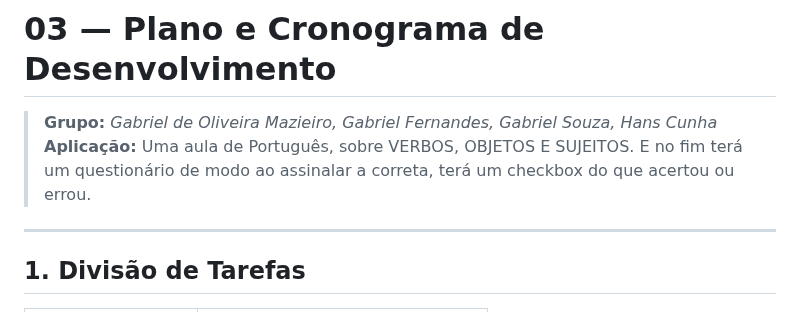
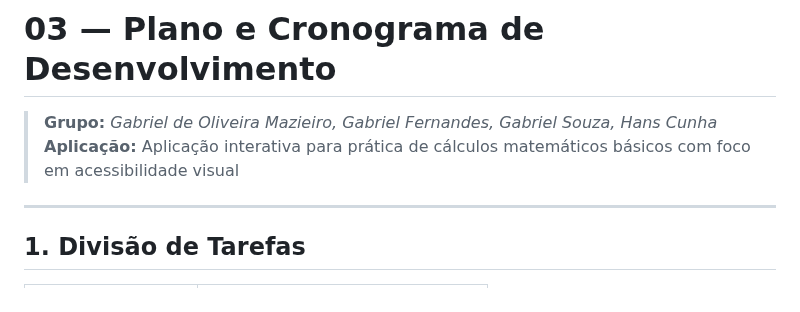
Before and after one commit to ICEI-PUC-Minas-PPC-CC/seminarios3-manha-2026-01-grupo3, a Markdown page: docs/03-plano-desenvolvimento.md, the part around the change. GitHub-like rendering.

```diff
--- a/docs/03-plano-desenvolvimento.md
+++ b/docs/03-plano-desenvolvimento.md
@@ -1,8 +1,7 @@
 # 03 — Plano e Cronograma de Desenvolvimento
 
 > **Grupo:** *Gabriel de Oliveira Mazieiro, Gabriel Fernandes, Gabriel Souza, Hans Cunha*
-> **Aplicação:** Uma aula de Português, sobre VERBOS, OBJETOS E SUJEITOS. E no fim terá um questionário de modo ao assinalar a correta,
-> terá um checkbox do que acertou ou errou.
+> **Aplicação:**  Aplicação interativa para prática de cálculos matemáticos básicos com foco em acessibilidade visual
 
 ---
 
```
